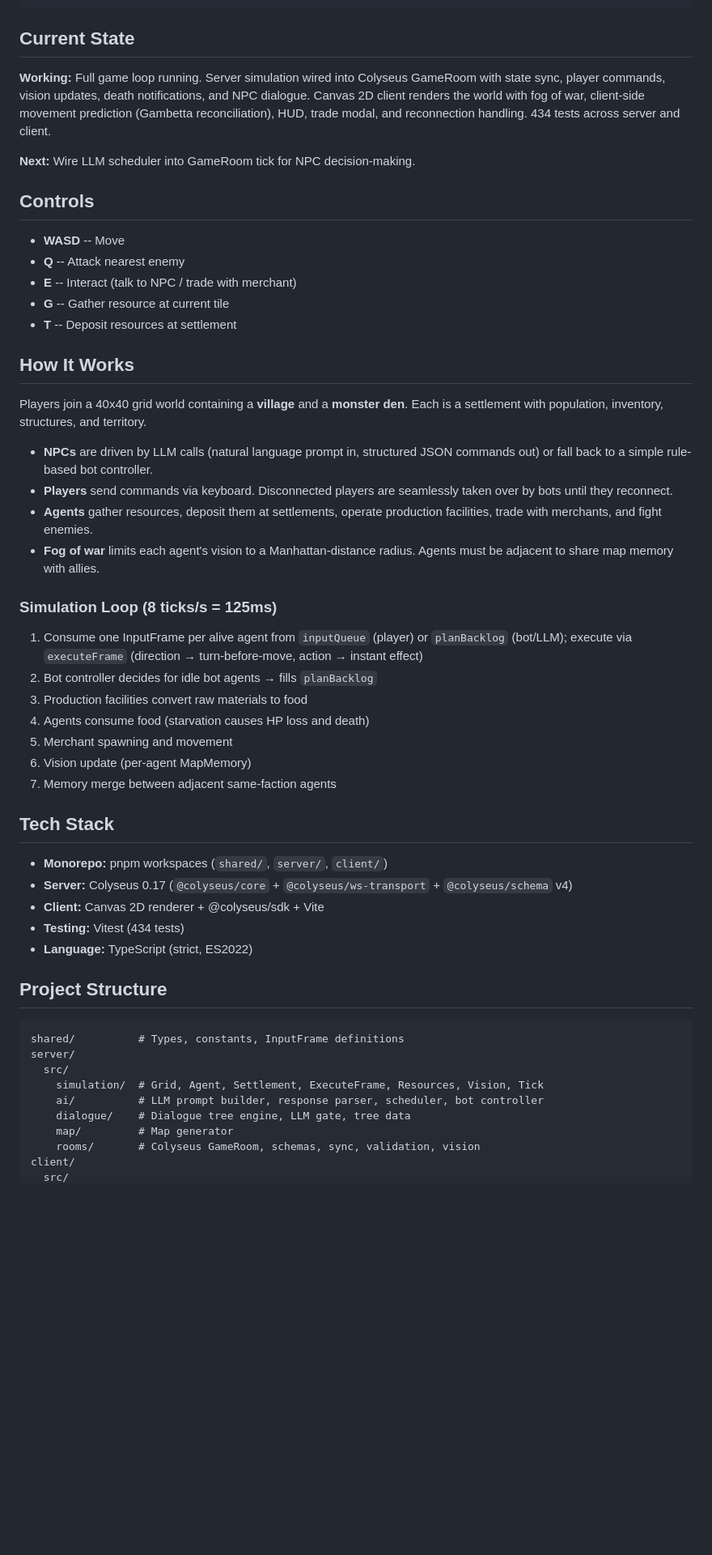
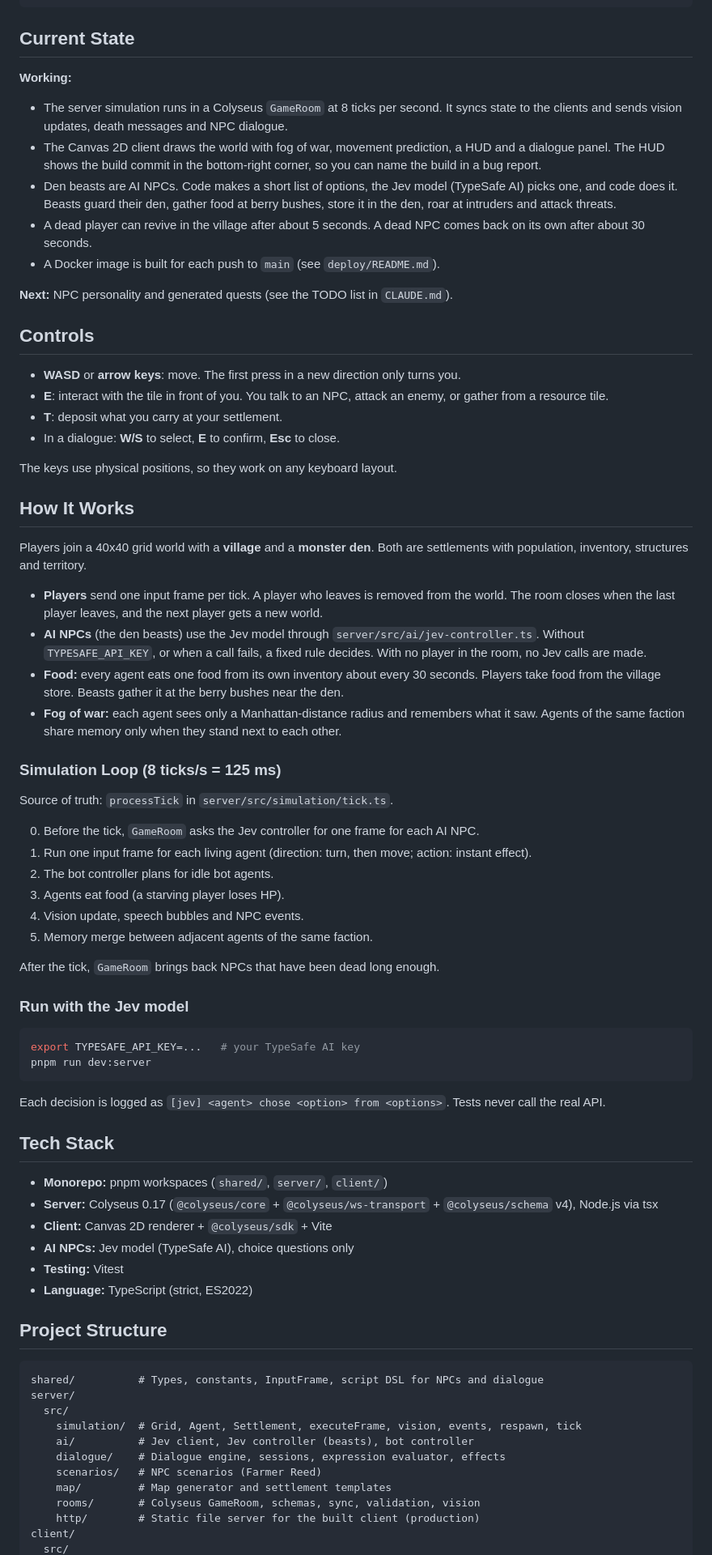
Before and after one commit to caasi/town-zero, a Markdown page: README.md, the part around one of its changes. Shown at 81% size. Rendered like a GitHub page; blank space fills up the shorter version.

Commit message:
docs: bring README and CLAUDE.md up to date with the beast ecosystem [skip ci]
The README still described the removed LLM scheduler, merchants,
production and a Q attack key. It now lists what works today (Jev
beasts, revive and respawn, the HUD commit, the Docker image), the real
controls, the tick order and how to run with a Jev key.

CLAUDE.md gets the HUD commit note and two known-debt items from the
review: a respawned village NPC skips the population cap check and
does not return to its post. Spec 003 now says that a store-then-eat
round is allowed because it still adds food to the den.

Co-Authored-By: Claude Opus 5.5 <noreply@anthropic.com>

````diff
--- a/README.md
+++ b/README.md
@@ -41,55 +41,76 @@ pnpm run test
 
 ## Current State
 
-**Working:** Full game loop running. Server simulation wired into Colyseus GameRoom with state sync, player commands, vision updates, death notifications, and NPC dialogue. Canvas 2D client renders the world with fog of war, client-side movement prediction (Gambetta reconciliation), HUD, trade modal, and reconnection handling. 434 tests across server and client.
+**Working:**
+- The server simulation runs in a Colyseus `GameRoom` at 8 ticks per second. It syncs state to the clients and sends vision updates, death messages and NPC dialogue.
+- The Canvas 2D client draws the world with fog of war, movement prediction, a HUD and a dialogue panel. The HUD shows the build commit in the bottom-right corner, so you can name the build in a bug report.
+- Den beasts are AI NPCs. Code makes a short list of options, the Jev model (TypeSafe AI) picks one, and code does it. Beasts guard their den, gather food at berry bushes, store it in the den, roar at intruders and attack threats.
+- A dead player can revive in the village after about 5 seconds. A dead NPC comes back on its own after about 30 seconds.
+- A Docker image is built for each push to `main` (see `deploy/README.md`).
 
-**Next:** Wire LLM scheduler into GameRoom tick for NPC decision-making.
+**Next:** NPC personality and generated quests (see the TODO list in `CLAUDE.md`).
 
 ## Controls
 
-- **WASD** -- Move
-- **Q** -- Attack nearest enemy
-- **E** -- Interact (talk to NPC / trade with merchant)
-- **G** -- Gather resource at current tile
-- **T** -- Deposit resources at settlement
+- **WASD** or **arrow keys**: move. The first press in a new direction only turns you.
+- **E**: interact with the tile in front of you. You talk to an NPC, attack an enemy, or gather from a resource tile.
+- **T**: deposit what you carry at your settlement.
+- In a dialogue: **W/S** to select, **E** to confirm, **Esc** to close.
+
+The keys use physical positions, so they work on any keyboard layout.
 
 ## How It Works
 
-Players join a 40x40 grid world containing a **village** and a **monster den**. Each is a settlement with population, inventory, structures, and territory.
+Players join a 40x40 grid world with a **village** and a **monster den**. Both are settlements with population, inventory, structures and territory.
 
-- **NPCs** are driven by LLM calls (natural language prompt in, structured JSON commands out) or fall back to a simple rule-based bot controller.
-- **Players** send commands via keyboard. Disconnected players are seamlessly taken over by bots until they reconnect.
-- **Agents** gather resources, deposit them at settlements, operate production facilities, trade with merchants, and fight enemies.
-- **Fog of war** limits each agent's vision to a Manhattan-distance radius. Agents must be adjacent to share map memory with allies.
+- **Players** send one input frame per tick. A player who leaves is removed from the world. The room closes when the last player leaves, and the next player gets a new world.
+- **AI NPCs** (the den beasts) use the Jev model through `server/src/ai/jev-controller.ts`. Without `TYPESAFE_API_KEY`, or when a call fails, a fixed rule decides. With no player in the room, no Jev calls are made.
+- **Food:** every agent eats one food from its own inventory about every 30 seconds. Players take food from the village store. Beasts gather it at the berry bushes near the den.
+- **Fog of war:** each agent sees only a Manhattan-distance radius and remembers what it saw. Agents of the same faction share memory only when they stand next to each other.
 
-### Simulation Loop (8 ticks/s = 125ms)
+### Simulation Loop (8 ticks/s = 125 ms)
 
-1. Consume one InputFrame per alive agent from `inputQueue` (player) or `planBacklog` (bot/LLM); execute via `executeFrame` (direction → turn-before-move, action → instant effect)
-2. Bot controller decides for idle bot agents → fills `planBacklog`
-3. Production facilities convert raw materials to food
-4. Agents consume food (starvation causes HP loss and death)
-5. Merchant spawning and movement
-6. Vision update (per-agent MapMemory)
-7. Memory merge between adjacent same-faction agents
+Source of truth: `processTick` in `server/src/simulation/tick.ts`.
+
+0. Before the tick, `GameRoom` asks the Jev controller for one frame for each AI NPC.
+1. Run one input frame for each living agent (direction: turn, then move; action: instant effect).
+2. The bot controller plans for idle bot agents.
+3. Agents eat food (a starving player loses HP).
+4. Vision update, speech bubbles and NPC events.
+5. Memory merge between adjacent agents of the same faction.
+
+After the tick, `GameRoom` brings back NPCs that have been dead long enough.
+
+### Run with the Jev model
+
+```bash
+export TYPESAFE_API_KEY=...   # your TypeSafe AI key
+pnpm run dev:server
+```
+
+Each decision is logged as `[jev] <agent> chose <option> from <options>`. Tests never call the real API.
 
 ## Tech Stack
 
 - **Monorepo:** pnpm workspaces (`shared/`, `server/`, `client/`)
-- **Server:** Colyseus 0.17 (`@colyseus/core` + `@colyseus/ws-transport` + `@colyseus/schema` v4)
-- **Client:** Canvas 2D renderer + @colyseus/sdk + Vite
-- **Testing:** Vitest (434 tests)
+- **Server:** Colyseus 0.17 (`@colyseus/core` + `@colyseus/ws-transport` + `@colyseus/schema` v4), Node.js via tsx
+- **Client:** Canvas 2D renderer + `@colyseus/sdk` + Vite
+- **AI NPCs:** Jev model (TypeSafe AI), choice questions only
+- **Testing:** Vitest
 - **Language:** TypeScript (strict, ES2022)
 
 ## Project Structure
 
 ```
-shared/          # Types, constants, InputFrame definitions
+shared/          # Types, constants, InputFrame, script DSL for NPCs and dialogue
 server/
   src/
-    simulation/  # Grid, Agent, Settlement, ExecuteFrame, Resources, Vision, Tick
-    ai/          # LLM prompt builder, response parser, scheduler, bot controller
-    dialogue/    # Dialogue tree engine, LLM gate, tree data
-    map/         # Map generator
+    simulation/  # Grid, Agent, Settlement, executeFrame, vision, events, respawn, tick
+    ai/          # Jev client, Jev controller (beasts), bot controller
+    dialogue/    # Dialogue engine, sessions, expression evaluator, effects
+    scenarios/   # NPC scenarios (Farmer Reed)
+    map/         # Map generator and settlement templates
     rooms/       # Colyseus GameRoom, schemas, sync, validation, vision
+    http/        # Static file server for the built client (production)
 client/
   src/
````
Also changed, not shown: other parts of README.md (+11 -10 lines), CLAUDE.md (+4 -2 lines), 1 other file.
